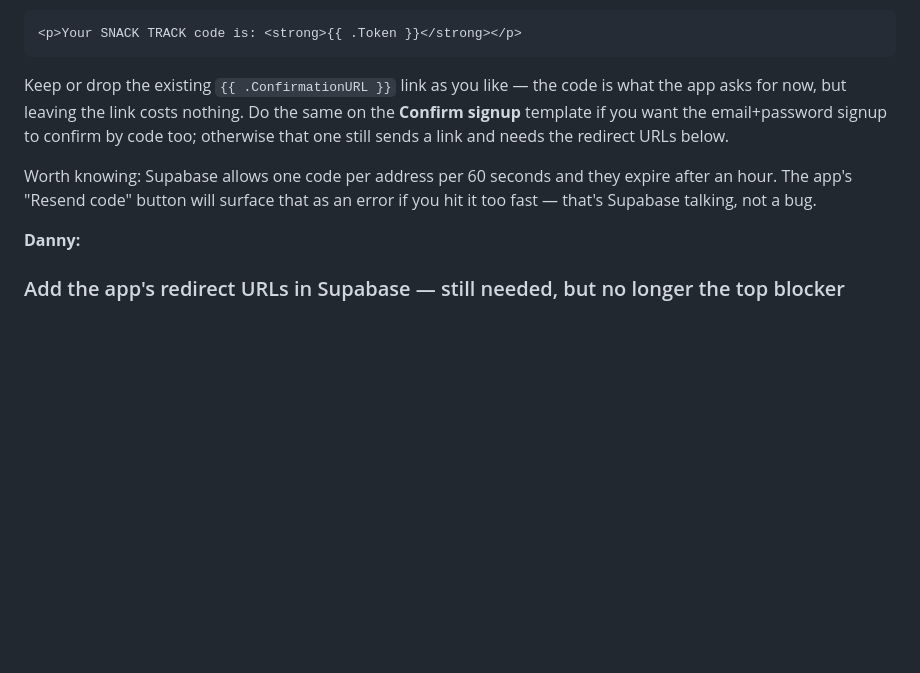
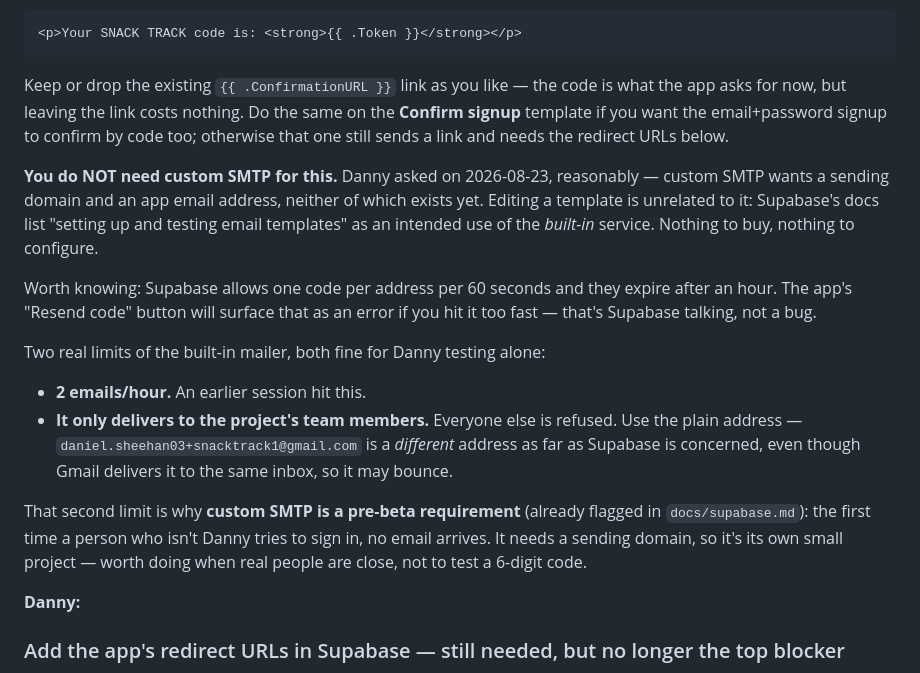
Before and after one commit to dsheeha6/snack-track, a Markdown page: QUESTIONS.md, the part around the change. Drawn GitHub-style; blank space fills up the shorter version.

Commit message:
Clarify that the email template edit needs no custom SMTP
Danny reasonably assumed adding {{ .Token }} required setting up custom SMTP,
which wants a sending domain and an app email address he doesn't have. It
doesn't -- Supabase's docs list template testing as an intended use of the
built-in mailer.

Also records the two built-in limits that do bite: 2 emails/hour, and delivery
only to project team members (so the +snacktrack1 alias is a different address
and may bounce). The second is why custom SMTP stays a pre-beta requirement.

Co-Authored-By: Claude Opus 5 <noreply@anthropic.com>

```diff
--- a/QUESTIONS.md
+++ b/QUESTIONS.md
@@ -32,9 +32,27 @@ on the **Confirm signup** template if you want the email+password signup to
 confirm by code too; otherwise that one still sends a link and needs the
 redirect URLs below.
 
+**You do NOT need custom SMTP for this.** Danny asked on 2026-08-23, reasonably —
+custom SMTP wants a sending domain and an app email address, neither of which
+exists yet. Editing a template is unrelated to it: Supabase's docs list
+"setting up and testing email templates" as an intended use of the *built-in*
+service. Nothing to buy, nothing to configure.
+
 Worth knowing: Supabase allows one code per address per 60 seconds and they
 expire after an hour. The app's "Resend code" button will surface that as an
 error if you hit it too fast — that's Supabase talking, not a bug.
+
+Two real limits of the built-in mailer, both fine for Danny testing alone:
+- **2 emails/hour.** An earlier session hit this.
+- **It only delivers to the project's team members.** Everyone else is refused.
+  Use the plain address — `daniel.sheehan03+snacktrack1@gmail.com` is a
+  *different* address as far as Supabase is concerned, even though Gmail
+  delivers it to the same inbox, so it may bounce.
+
+That second limit is why **custom SMTP is a pre-beta requirement** (already
+flagged in `docs/supabase.md`): the first time a person who isn't Danny tries to
+sign in, no email arrives. It needs a sending domain, so it's its own small
+project — worth doing when real people are close, not to test a 6-digit code.
 
 **Danny:**
 
```
